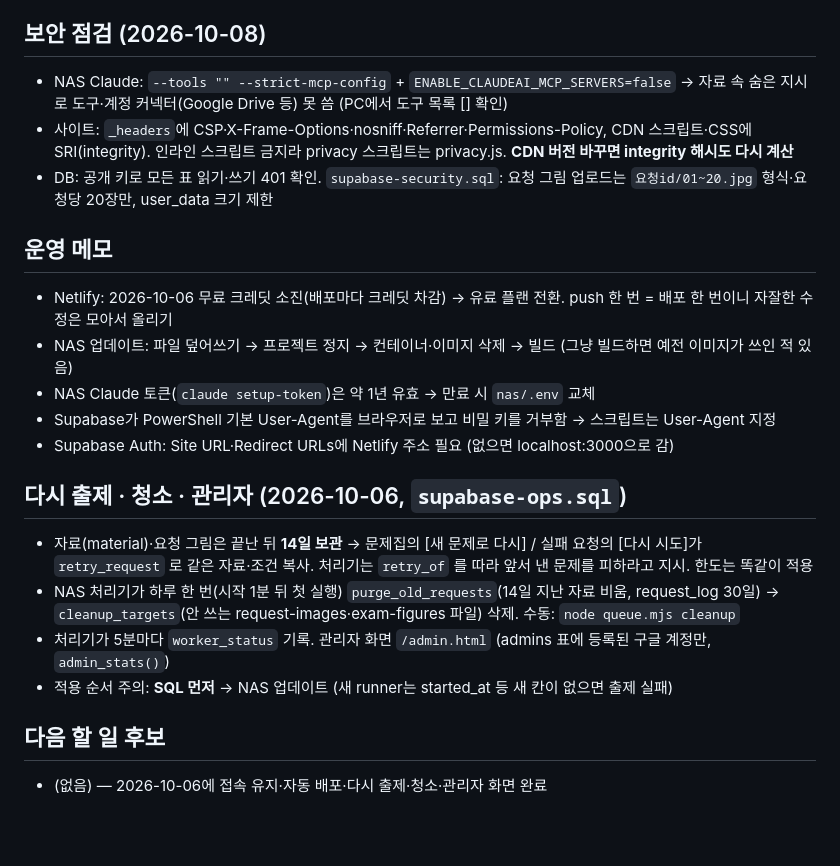
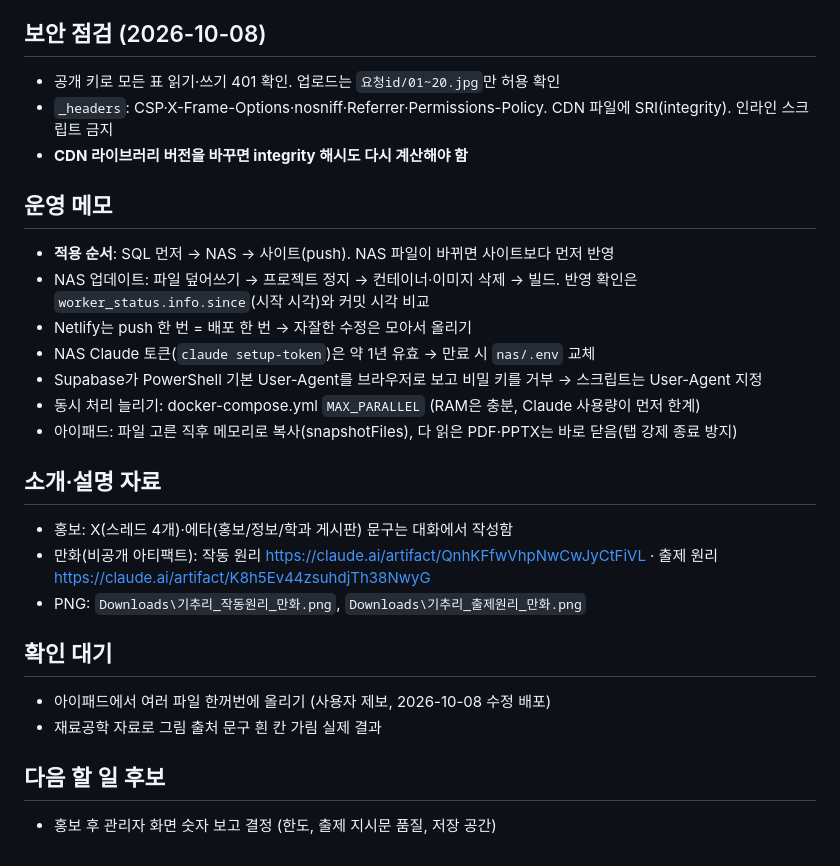
Before and after one commit to jmc0511/gichul, a Markdown page: 작업기록.md, the part around one of its changes. Drawn GitHub-style; blank space fills up the shorter version.

```diff
--- a/작업기록.md
+++ b/작업기록.md
@@ -32,21 +44,26 @@ GitHub Actions `supabase-keepalive.yml`이 매일 12:17(KST) 공개 키로 `rpc/
 
 ## 보안 점검 (2026-10-08)
-- NAS Claude: `--tools "" --strict-mcp-config` + `ENABLE_CLAUDEAI_MCP_SERVERS=false` → 자료 속 숨은 지시로 도구·계정 커넥터(Google Drive 등) 못 씀 (PC에서 도구 목록 [] 확인)
-- 사이트: `_headers`에 CSP·X-Frame-Options·nosniff·Referrer·Permissions-Policy, CDN 스크립트·CSS에 SRI(integrity). 인라인 스크립트 금지라 privacy 스크립트는 privacy.js. **CDN 버전 바꾸면 integrity 해시도 다시 계산**
-- DB: 공개 키로 모든 표 읽기·쓰기 401 확인. `supabase-security.sql`: 요청 그림 업로드는 `요청id/01~20.jpg` 형식·요청당 20장만, user_data 크기 제한
+- 공개 키로 모든 표 읽기·쓰기 401 확인. 업로드는 `요청id/01~20.jpg`만 허용 확인
+- `_headers`: CSP·X-Frame-Options·nosniff·Referrer·Permissions-Policy. CDN 파일에 SRI(integrity). 인라인 스크립트 금지
+- **CDN 라이브러리 버전을 바꾸면 integrity 해시도 다시 계산해야 함**
 
 ## 운영 메모
-- Netlify: 2026-10-06 무료 크레딧 소진(배포마다 크레딧 차감) → 유료 플랜 전환. push 한 번 = 배포 한 번이니 자잘한 수정은 모아서 올리기
-- NAS 업데이트: 파일 덮어쓰기 → 프로젝트 정지 → 컨테이너·이미지 삭제 → 빌드 (그냥 빌드하면 예전 이미지가 쓰인 적 있음)
+- **적용 순서**: SQL 먼저 → NAS → 사이트(push). NAS 파일이 바뀌면 사이트보다 먼저 반영
+- NAS 업데이트: 파일 덮어쓰기 → 프로젝트 정지 → 컨테이너·이미지 삭제 → 빌드. 반영 확인은 `worker_status.info.since`(시작 시각)와 커밋 시각 비교
+- Netlify는 push 한 번 = 배포 한 번 → 자잘한 수정은 모아서 올리기
 - NAS Claude 토큰(`claude setup-token`)은 약 1년 유효 → 만료 시 `nas/.env` 교체
-- Supabase가 PowerShell 기본 User-Agent를 브라우저로 보고 비밀 키를 거부함 → 스크립트는 User-Agent 지정
-- Supabase Auth: Site URL·Redirect URLs에 Netlify 주소 필요 (없으면 localhost:3000으로 감)
+- Supabase가 PowerShell 기본 User-Agent를 브라우저로 보고 비밀 키를 거부 → 스크립트는 User-Agent 지정
+- 동시 처리 늘리기: docker-compose.yml `MAX_PARALLEL` (RAM은 충분, Claude 사용량이 먼저 한계)
+- 아이패드: 파일 고른 직후 메모리로 복사(snapshotFiles), 다 읽은 PDF·PPTX는 바로 닫음(탭 강제 종료 방지)
 
-## 다시 출제 · 청소 · 관리자 (2026-10-06, `supabase-ops.sql`)
-- 자료(material)·요청 그림은 끝난 뒤 **14일 보관** → 문제집의 [새 문제로 다시] / 실패 요청의 [다시 시도]가 `retry_request` 로 같은 자료·조건 복사. 처리기는 `retry_of` 를 따라 앞서 낸 문제를 피하라고 지시. 한도는 똑같이 적용
-- NAS 처리기가 하루 한 번(시작 1분 뒤 첫 실행) `purge_old_requests`(14일 지난 자료 비움, request_log 30일) → `cleanup_targets`(안 쓰는 request-images·exam-figures 파일) 삭제. 수동: `node queue.mjs cleanup`
-- 처리기가 5분마다 `worker_status` 기록. 관리자 화면 `/admin.html` (admins 표에 등록된 구글 계정만, `admin_stats()`)
-- 적용 순서 주의: **SQL 먼저** → NAS 업데이트 (새 runner는 started_at 등 새 칸이 없으면 출제 실패)
+## 소개·설명 자료
+- 홍보: X(스레드 4개)·에타(홍보/정보/학과 게시판) 문구는 대화에서 작성함
+- 만화(비공개 아티팩트): 작동 원리 https://claude.ai/artifact/QnhKFfwVhpNwCwJyCtFiVL · 출제 원리 https://claude.ai/artifact/K8h5Ev44zsuhdjTh38NwyG
+- PNG: `Downloads\기추리_작동원리_만화.png`, `Downloads\기추리_출제원리_만화.png`
+
+## 확인 대기
+- 아이패드에서 여러 파일 한꺼번에 올리기 (사용자 제보, 2026-10-08 수정 배포)
+- 재료공학 자료로 그림 출처 문구 흰 칸 가림 실제 결과
 
 ## 다음 할 일 후보
-- (없음) — 2026-10-06에 접속 유지·자동 배포·다시 출제·청소·관리자 화면 완료
+- 홍보 후 관리자 화면 숫자 보고 결정 (한도, 출제 지시문 품질, 저장 공간)
```
Also changed, not shown: other parts of 작업기록.md (+32 -20 lines).
